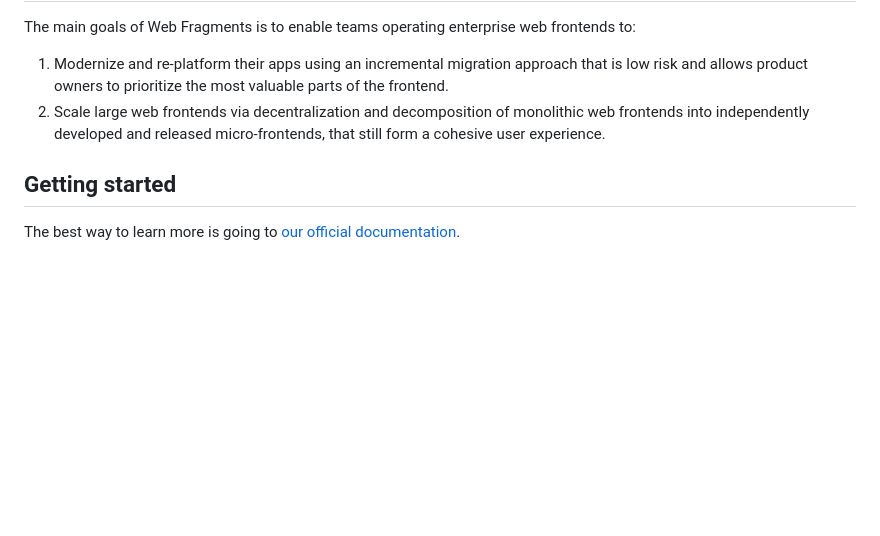
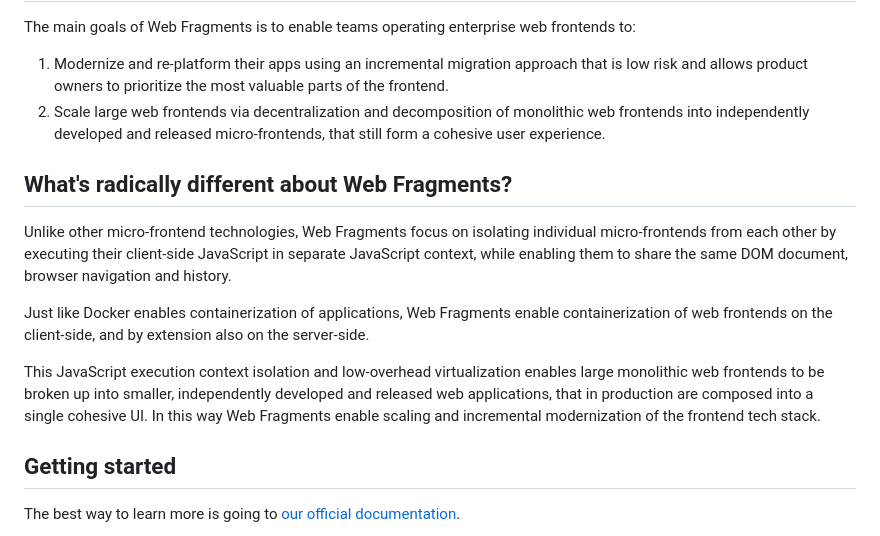
Before and after one commit to web-fragments/web-fragments, a Markdown page: README.md, the part around the change. GitHub-like rendering; blank space fills up the shorter version.

Commit message:
docs: add rationale to README and website

```diff
--- a/README.md
+++ b/README.md
@@ -33,6 +33,15 @@ The main goals of Web Fragments is to enable teams operating enterprise web fron
 1. Modernize and re-platform their apps using an incremental migration approach that is low risk and allows product owners to prioritize the most valuable parts of the frontend.
 2. Scale large web frontends via decentralization and decomposition of monolithic web frontends into independently developed and released micro-frontends, that still form a cohesive user experience.
 
+## What's radically different about Web Fragments?
+
+Unlike other micro-frontend technologies, Web Fragments focus on isolating individual micro-frontends from each other by executing their client-side JavaScript in separate JavaScript context, while enabling them to share the same DOM document, browser navigation and history.
+
+Just like Docker enables containerization of applications, Web Fragments enable containerization of web frontends on the client-side, and by extension also on the server-side.
+
+This JavaScript execution context isolation and low-overhead virtualization enables large monolithic web frontends to be broken up into smaller, independently developed and released web applications, that in production are composed into a single cohesive UI.
+In this way Web Fragments enable scaling and incremental modernization of the frontend tech stack.
+
 ## Getting started
 
 The best way to learn more is going to [our official documentation](https://web-fragments.dev/documentation/getting-started/).
```
Also changed, not shown: 1 other file.
